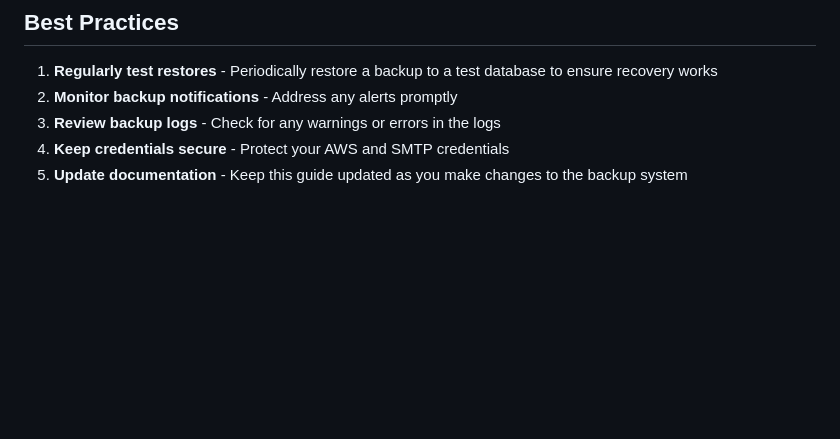
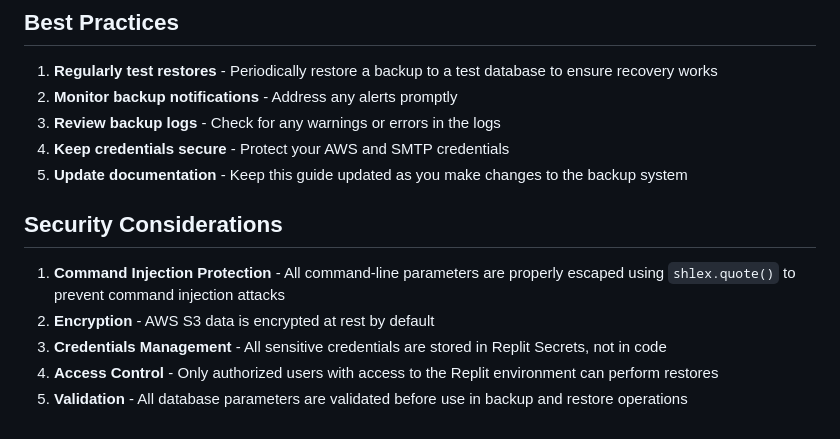
Before and after one commit to goolamabbas/Prod-Telegram-Messages-Save-to-Notion, a Markdown page: README_BACKUP.md, the part around the change. Rendered like a GitHub page; blank space fills up the shorter version.

Commit message:
Improve documentation and add security considerations to the backup guide
Add more security context and update the README_BACKUP.md guide with the latest code.

Replit-Commit-Author: Agent
Replit-Commit-Session-Id: 41708243-5642-4bd9-a485-df933a55465e

```diff
--- a/README_BACKUP.md
+++ b/README_BACKUP.md
@@ -157,3 +157,11 @@ python offsite_backup.py
 3. **Review backup logs** - Check for any warnings or errors in the logs
 4. **Keep credentials secure** - Protect your AWS and SMTP credentials
 5. **Update documentation** - Keep this guide updated as you make changes to the backup system
+
+## Security Considerations
+
+1. **Command Injection Protection** - All command-line parameters are properly escaped using `shlex.quote()` to prevent command injection attacks
+2. **Encryption** - AWS S3 data is encrypted at rest by default
+3. **Credentials Management** - All sensitive credentials are stored in Replit Secrets, not in code
+4. **Access Control** - Only authorized users with access to the Replit environment can perform restores
+5. **Validation** - All database parameters are validated before use in backup and restore operations
```
